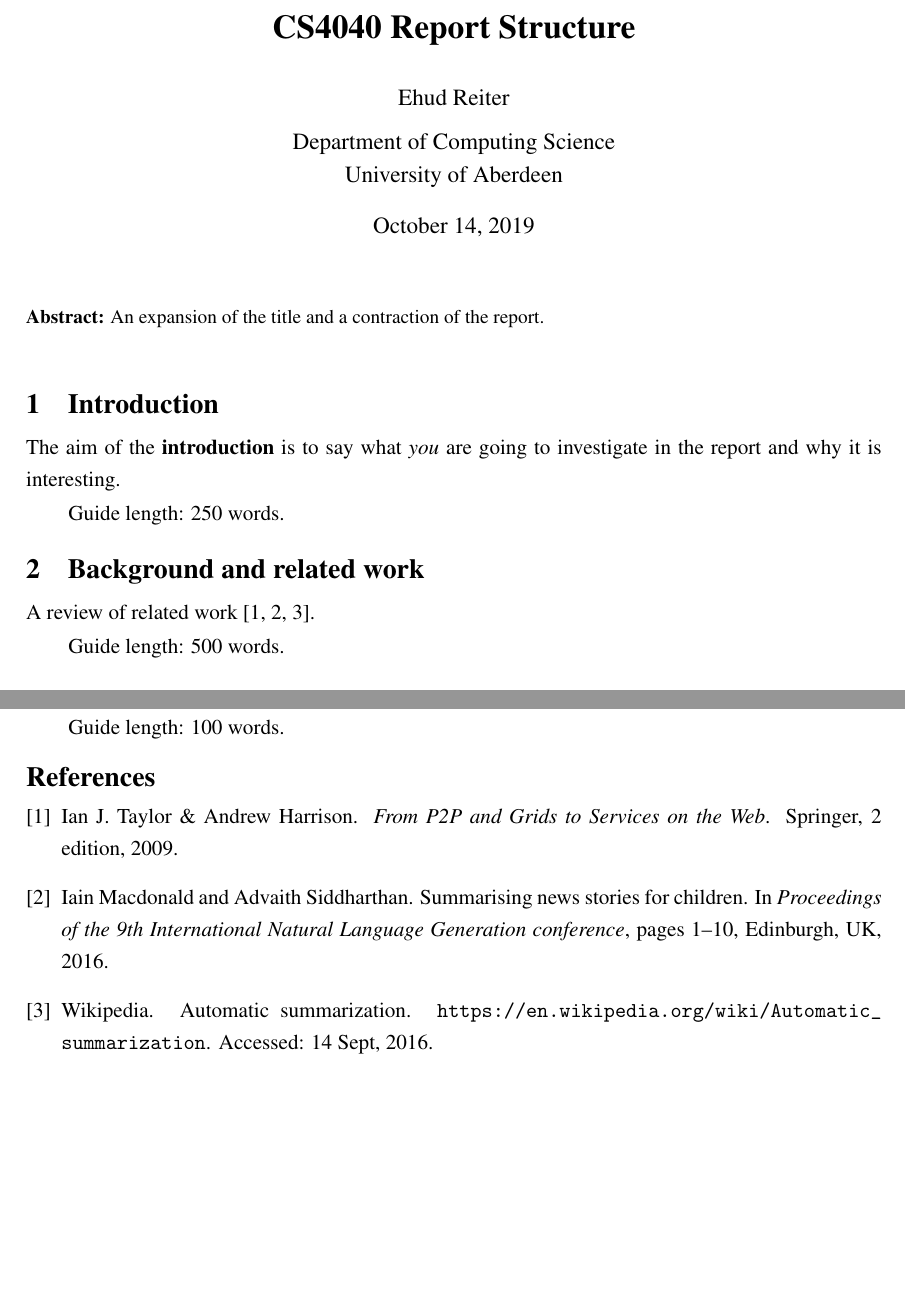
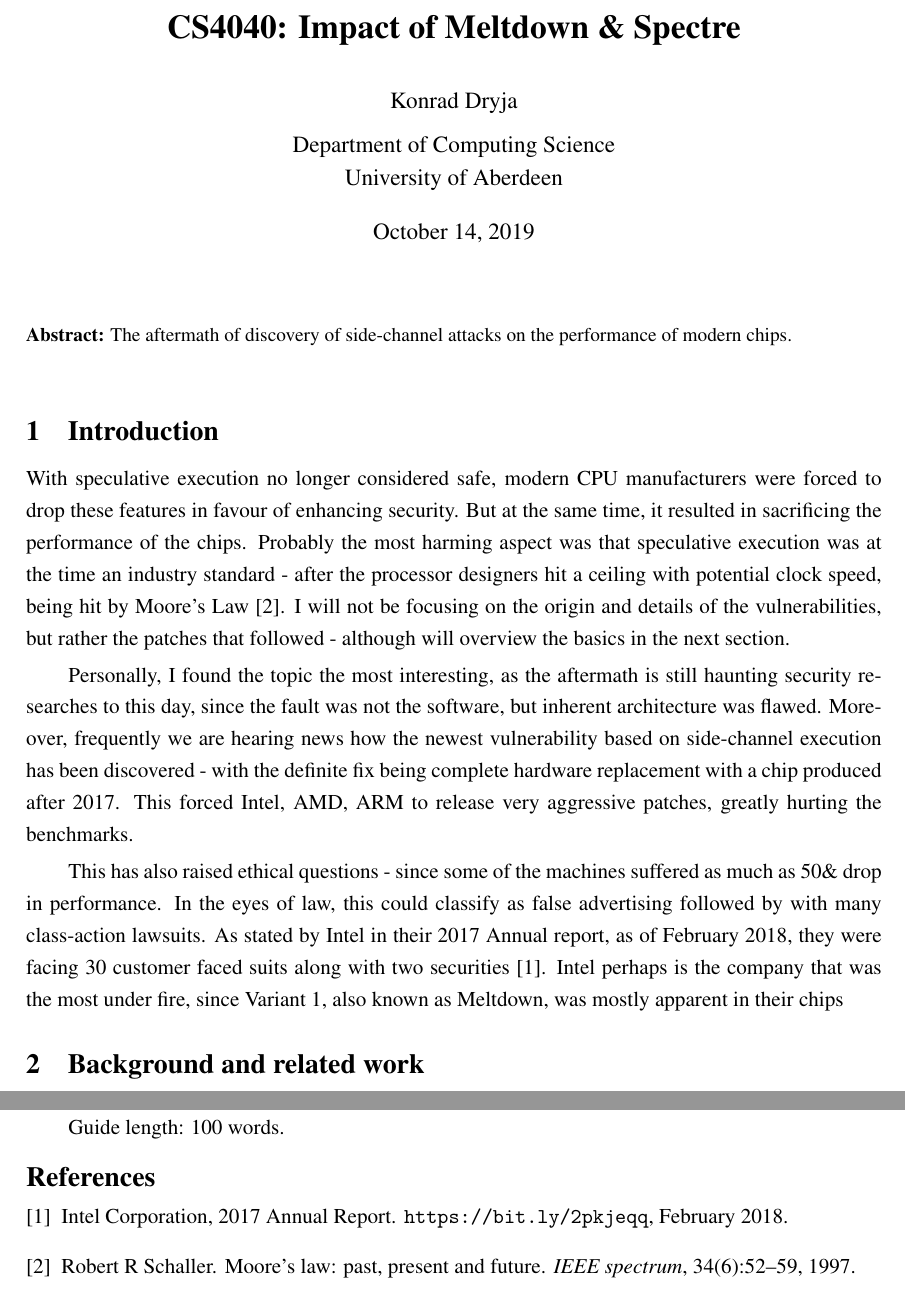
Before and after one commit to devon96/CS4040, a LaTeX thesis (Assessment_2/cs4040report.tex, which reads Assessment_2/myrefs.bib): two parts of pages 2 and 3 of 3 before the commit and two parts of pages 2 and 4 of 4 after it, joined at a grey line, cut at the place of the change, the shorter picture padded with empty space. The pictures show the PDF file Assessment_2/cs4040report.pdf that the author committed with the source.

Commit message:
add introduction paragraph

```diff
--- a/Assessment_2/cs4040report.tex
+++ b/Assessment_2/cs4040report.tex
@@ -1,14 +1,14 @@
 \documentclass{csfourzero}
 
-\title{CS4040 Report Structure}
-\author{Ehud Reiter}
+\title{CS4040: Impact of Meltdown \& Spectre}
+\author{Konrad Dryja}
 \date{\today}
 % A useful package to support on-line references
 \usepackage{url}
 \usepackage{natbib}
 
 \bibliographystyle{plain}
-\abstract{An expansion of the title and a contraction of the report.}
+\abstract{The aftermath of discovery of side-channel attacks on the performance of modern chips.}
 
 
 \begin{document}
@@ -17,18 +17,16 @@
 
 \section{Introduction}
 \label{sec:intro}
+With speculative execution no longer considered safe, modern CPU manufacturers were forced to drop these features in favour of enhancing security. But at the same time, it resulted in sacrificing the performance of the chips. Probably the most harming aspect was that speculative execution was at the time an industry standard - after the processor designers hit a ceiling with potential clock speed, being hit by Moore's Law \cite{schaller1997moore}. I will not be focusing on the origin and details of the vulnerabilities, but rather the patches that followed - although will overview the basics in the next section.
 
-The aim of the \textbf{introduction} is to say what \textit{you} are going to investigate in the report and why it
-  is interesting.
+Personally, I found the topic the most interesting, as the aftermath is still haunting security researches to this day, since the fault was not the software, but inherent architecture was flawed. Moreover, frequently we are hearing news how the newest vulnerability based on side-channel execution has been discovered - with the definite fix being complete hardware replacement with a chip produced after 2017. This forced Intel, AMD, ARM to release very aggressive patches, greatly hurting the benchmarks.
 
-Guide length: 250 words.
+This has also raised ethical questions - since some of the machines suffered as much as 50\& drop in performance. In the eyes of law, this could classify as false advertising followed by with many class-action lawsuits. As stated by Intel in their 2017 Annual report, as of February 2018, they were facing 30 customer faced suits along with two securities \cite{intelreport}. Intel perhaps is the company that was the most under fire, since Variant 1, also known as Meltdown, was mostly apparent in their chips
 
 \section{Background and related work}
 \label{sec:lit}
 
-A review of related work \cite{p2pbookv2,macdonald2016summarising,p2pwiki}.
-
-Guide length: 500 words.
+When speaking about Spectre and Meltdown, it's very important to start from the very beginning - when in July 2017, a researcher Jann Horn from Google's Project Zero has discovered the vulnerability. Due to the severity and potential implications resulting from premature releasing of the findings, those were first communicated directly - on NDA basis - with manufacturers, hoping for an immediate fix.
 
 \section{Research question}
 \label{sec:rq}
--- a/Assessment_2/myrefs.bib
+++ b/Assessment_2/myrefs.bib
@@ -0,0 +1,13 @@
+@misc{intelreport,
+   title={{Intel Corporation, 2017 Annual Report}},
+   howpublished={\url{https://bit.ly/2pkjeqq}},
+   month={February},
+   year={2018}
+}
+
+@article{schaller1997moore,
+  title={Moore's law: past, present and future},
+  author={Schaller, Robert R},
+  journal={IEEE spectrum},
+  volume={34},
+  number={6},
```
Also changed, not shown: Assessment_2/cs4040report.pdf, Assessment_2/myrefs.bib (4 more changed lines).
